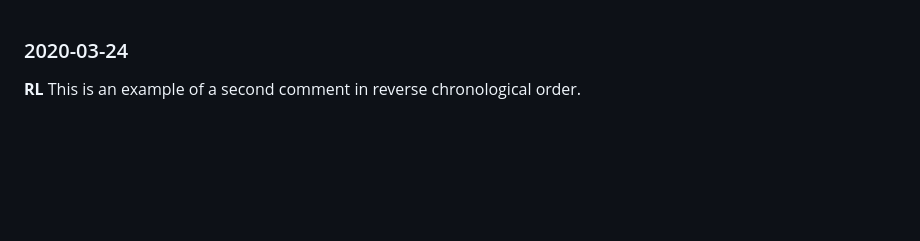
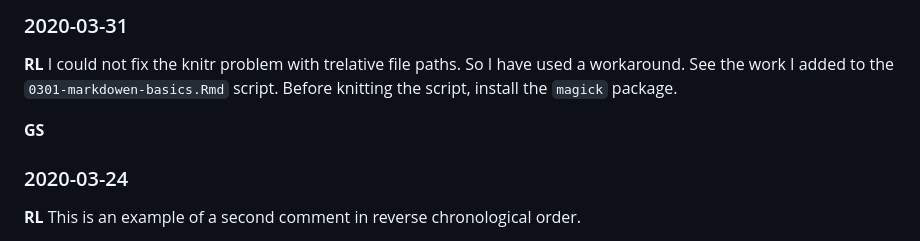
Before and after one commit to severygb/portfolio-severyn-gabe, a Markdown page: reports/correspondence.md, the part around the change. Rendered like a GitHub page; blank space fills up the shorter version.

```diff
--- a/reports/correspondence.md
+++ b/reports/correspondence.md
@@ -1,3 +1,12 @@
+
+### 2020-03-31
+
+**RL** I could not fix the knitr problem with trelative file paths. So I
+have used a workaround. See the work I added to the
+`0301-markdowen-basics.Rmd` script. Before knitting the script, install
+the `magick` package.
+
+**GS**
 
 ### 2020-03-24
 
```
Also changed, not shown: explore/0301-markdown-basics.md (+34 -35 lines), resources/Rlogo-scaled.png (added), 4 other files.
